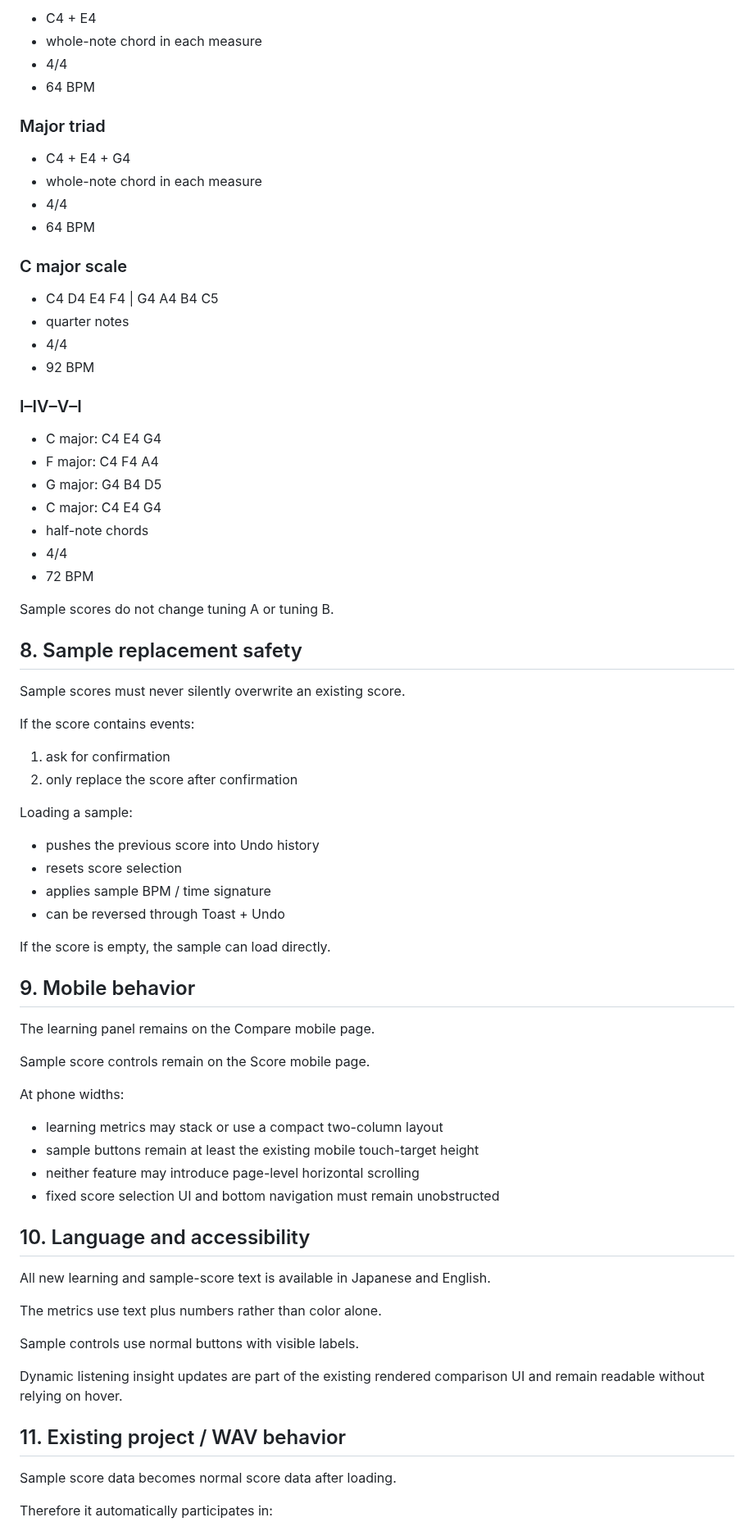
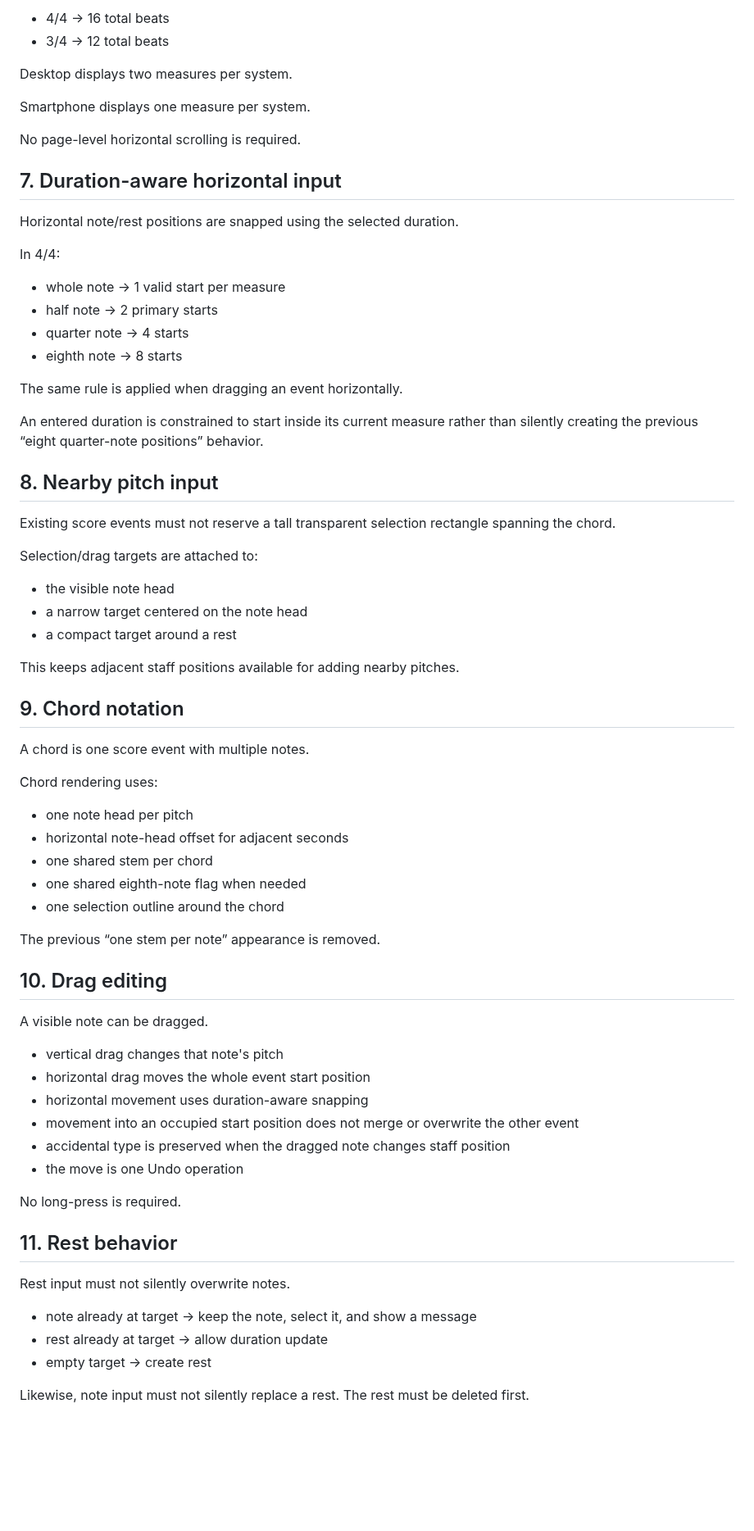
Before and after one commit to ttomohisa/htmlapps-tuning-compare, a Markdown page: APP_SPEC.md, the part around one of its changes. Shown at 82% size. Rendered like a GitHub page; blank space fills up the shorter version.

```diff
--- a/APP_SPEC.md
+++ b/APP_SPEC.md
@@ -79,79 +76,74 @@ The Score page provides four built-in examples:
 
-- C4 + E4
-- whole-note chord in each measure
-- 4/4
-- 64 BPM
+- 4/4 → 16 total beats
+- 3/4 → 12 total beats
 
-### Major triad
+Desktop displays two measures per system.
 
-- C4 + E4 + G4
-- whole-note chord in each measure
-- 4/4
-- 64 BPM
+Smartphone displays one measure per system.
 
-### C major scale
+No page-level horizontal scrolling is required.
 
-- C4 D4 E4 F4 | G4 A4 B4 C5
-- quarter notes
-- 4/4
-- 92 BPM
+## 7. Duration-aware horizontal input
 
-### I–IV–V–I
+Horizontal note/rest positions are snapped using the selected duration.
 
-- C major: C4 E4 G4
-- F major: C4 F4 A4
-- G major: G4 B4 D5
-- C major: C4 E4 G4
-- half-note chords
-- 4/4
-- 72 BPM
+In 4/4:
 
-Sample scores do not change tuning A or tuning B.
+- whole note → 1 valid start per measure
+- half note → 2 primary starts
+- quarter note → 4 starts
+- eighth note → 8 starts
 
-## 8. Sample replacement safety
+The same rule is applied when dragging an event horizontally.
 
-Sample scores must never silently overwrite an existing score.
+An entered duration is constrained to start inside its current measure rather than silently creating the previous “eight quarter-note positions” behavior.
 
-If the score contains events:
+## 8. Nearby pitch input
 
-1. ask for confirmation
-2. only replace the score after confirmation
+Existing score events must not reserve a tall transparent selection rectangle spanning the chord.
 
-Loading a sample:
+Selection/drag targets are attached to:
 
-- pushes the previous score into Undo history
-- resets score selection
-- applies sample BPM / time signature
-- can be reversed through Toast + Undo
+- the visible note head
+- a narrow target centered on the note head
+- a compact target around a rest
 
-If the score is empty, the sample can load directly.
+This keeps adjacent staff positions available for adding nearby pitches.
 
-## 9. Mobile behavior
+## 9. Chord notation
 
-The learning panel remains on the Compare mobile page.
+A chord is one score event with multiple notes.
 
-Sample score controls remain on the Score mobile page.
+Chord rendering uses:
 
-At phone widths:
+- one note head per pitch
+- horizontal note-head offset for adjacent seconds
+- one shared stem per chord
+- one shared eighth-note flag when needed
+- one selection outline around the chord
 
-- learning metrics may stack or use a compact two-column layout
-- sample buttons remain at least the existing mobile touch-target height
-- neither feature may introduce page-level horizontal scrolling
-- fixed score selection UI and bottom navigation must remain unobstructed
+The previous “one stem per note” appearance is removed.
 
-## 10. Language and accessibility
+## 10. Drag editing
 
-All new learning and sample-score text is available in Japanese and English.
+A visible note can be dragged.
 
-The metrics use text plus numbers rather than color alone.
+- vertical drag changes that note's pitch
+- horizontal drag moves the whole event start position
+- horizontal movement uses duration-aware snapping
+- movement into an occupied start position does not merge or overwrite the other event
+- accidental type is preserved when the dragged note changes staff position
+- the move is one Undo operation
 
-Sample controls use normal buttons with visible labels.
+No long-press is required.
 
-Dynamic listening insight updates are part of the existing rendered comparison UI and remain readable without relying on hover.
+## 11. Rest behavior
 
-## 11. Existing project / WAV behavior
+Rest input must not silently overwrite notes.
 
-Sample score data becomes normal score data after loading.
+- note already at target → keep the note, select it, and show a message
+- rest already at target → allow duration update
+- empty target → create rest
 
-Therefore it automatically participates in:
+Likewise, note input must not silently replace a rest. The rest must be deleted first.
 
```
Also changed, not shown: other parts of APP_SPEC.md (+93 -73 lines).
